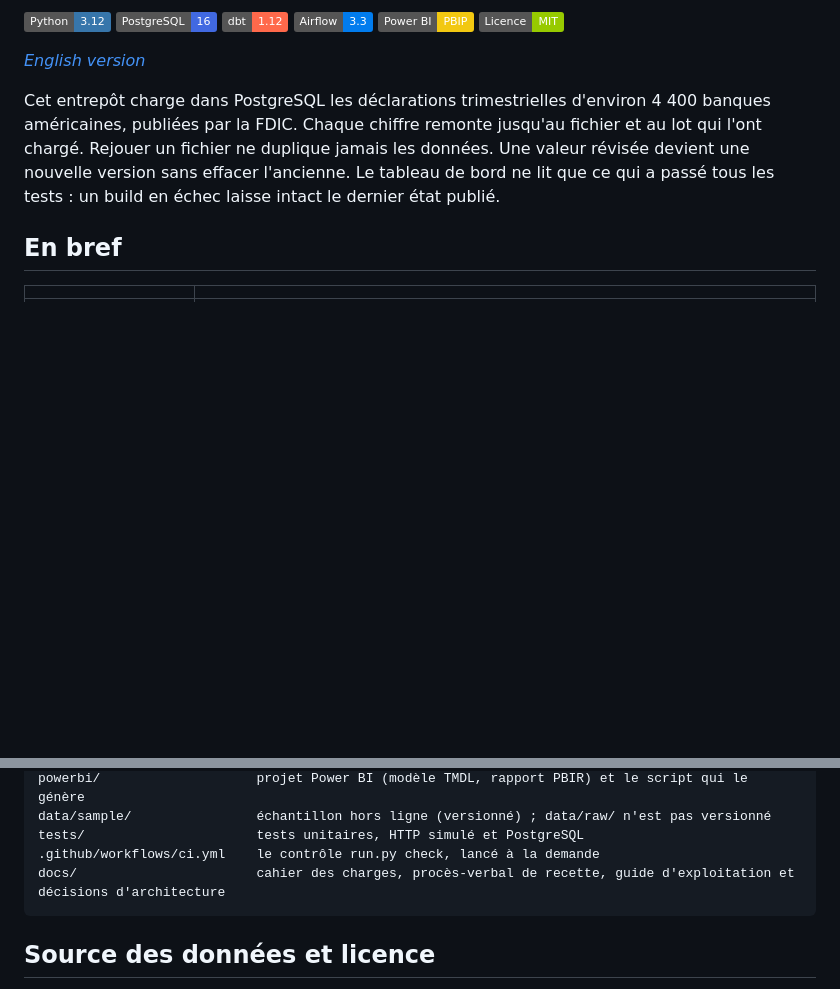
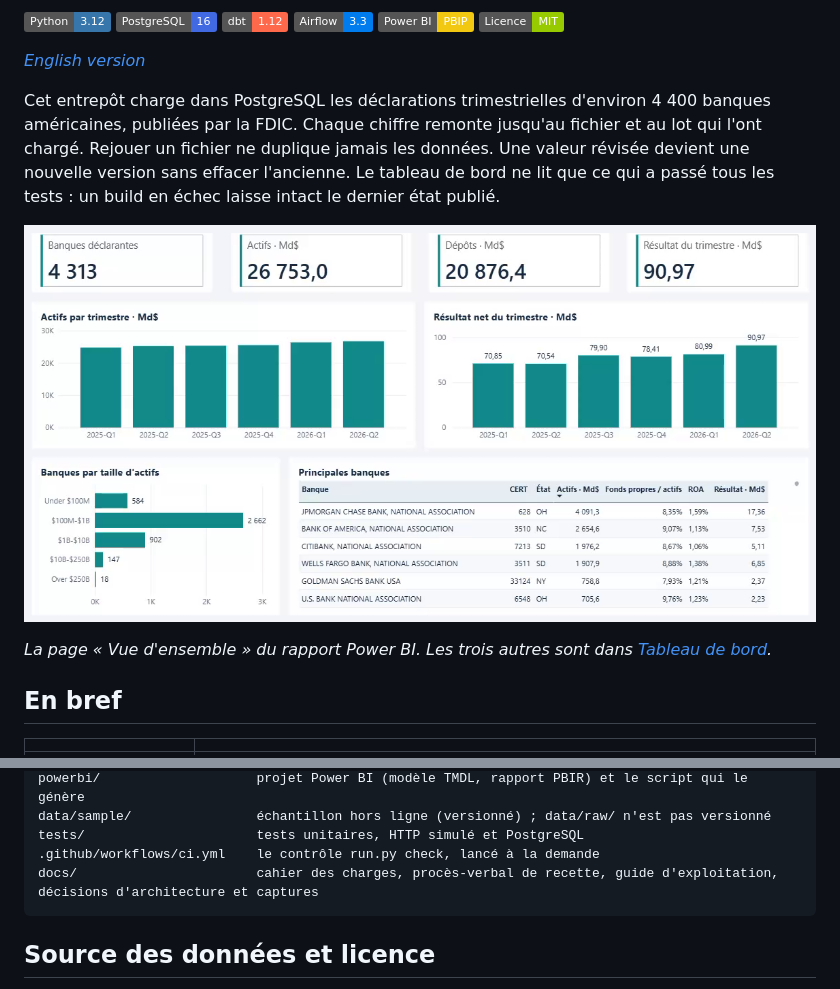
Before and after one commit to ouchchenomar/fdic-bank-data-warehouse, a Markdown page: README.fr.md, 2 parts joined by grey strips. GitHub-like rendering; pictures changed too: docs/images/vue_ensemble.png (added); badges without logos; blank space fills up the shorter version.

````diff
--- a/README.fr.md
+++ b/README.fr.md
@@ -10,6 +10,10 @@
 *[English version](README.md)*
 
 Cet entrepôt charge dans PostgreSQL les déclarations trimestrielles d'environ 4 400 banques américaines, publiées par la FDIC. Chaque chiffre remonte jusqu'au fichier et au lot qui l'ont chargé. Rejouer un fichier ne duplique jamais les données. Une valeur révisée devient une nouvelle version sans effacer l'ancienne. Le tableau de bord ne lit que ce qui a passé tous les tests : un build en échec laisse intact le dernier état publié.
+
+![Page Vue d'ensemble du rapport Power BI : 4 313 banques déclarantes, actifs, dépôts et résultat du trimestre, répartition par taille et principales banques](docs/images/vue_ensemble.png)
+
+*La page « Vue d'ensemble » du rapport Power BI. Les trois autres sont dans [Tableau de bord](#tableau-de-bord).*
 
 ## En bref
 
@@ -285,7 +303,7 @@ powerbi/                    projet Power BI (modèle TMDL, rapport PBIR) et le s
 data/sample/                échantillon hors ligne (versionné) ; data/raw/ n'est pas versionné
 tests/                      tests unitaires, HTTP simulé et PostgreSQL
 .github/workflows/ci.yml    le contrôle run.py check, lancé à la demande
-docs/                       cahier des charges, procès-verbal de recette, guide d'exploitation et décisions d'architecture
+docs/                       cahier des charges, procès-verbal de recette, guide d'exploitation, décisions d'architecture et captures
 ```
 
 ## Source des données et licence
````
Also changed, not shown: other parts of README.fr.md (+14 -0 lines), CHANGELOG.md (+7 -0 lines), README.md (+19 -1 lines), docs/images/alerte.png (added), docs/images/etablissement.png (added), docs/images/qualite.png (added).
